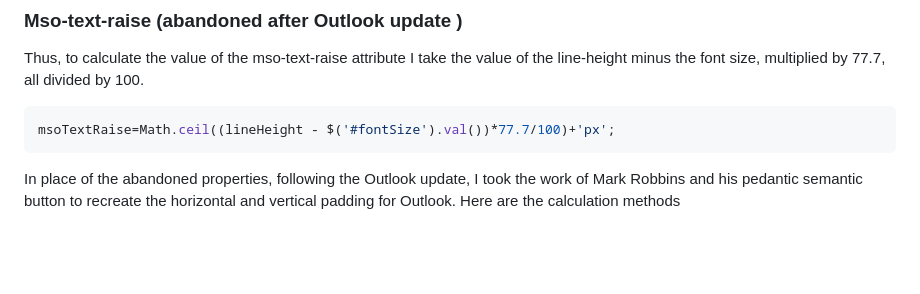
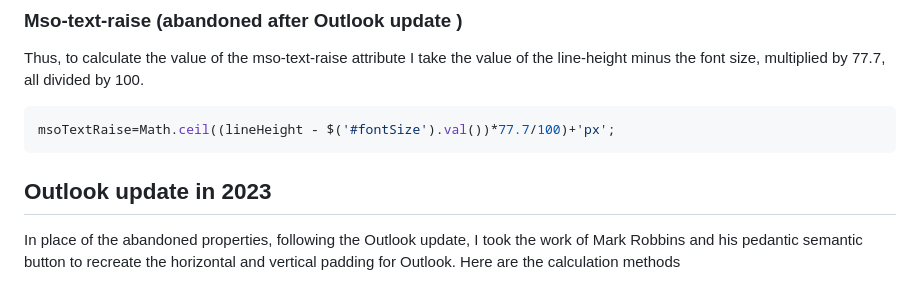
Before and after one commit to matthieuSolente/vml-padding-based-cta-link-generator, a Markdown page: README.md, the part around the change. GitHub-like rendering; blank space fills up the shorter version.

````diff
--- a/README.md
+++ b/README.md
@@ -64,6 +64,7 @@ Thus, to calculate the value of the mso-text-raise attribute I take the value of
 msoTextRaise=Math.ceil((lineHeight - $('#fontSize').val())*77.7/100)+'px';
 ```
 
+## Outlook update in 2023
 
 In place of the abandoned properties, following the Outlook update, I took the work of Mark Robbins and his pedantic semantic button to recreate the horizontal and vertical padding for Outlook. Here are the calculation methods
 ### Top and bottom padding
````
